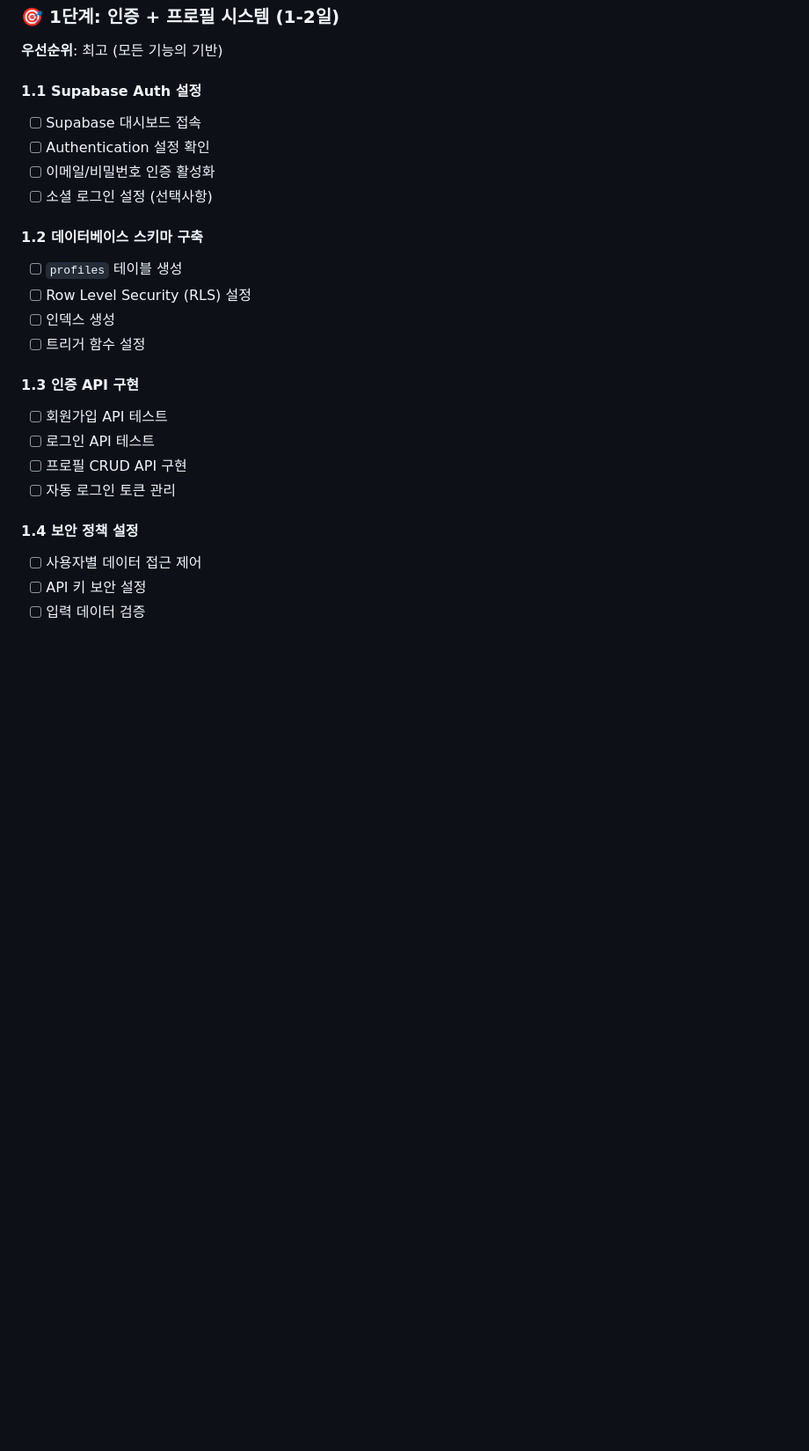
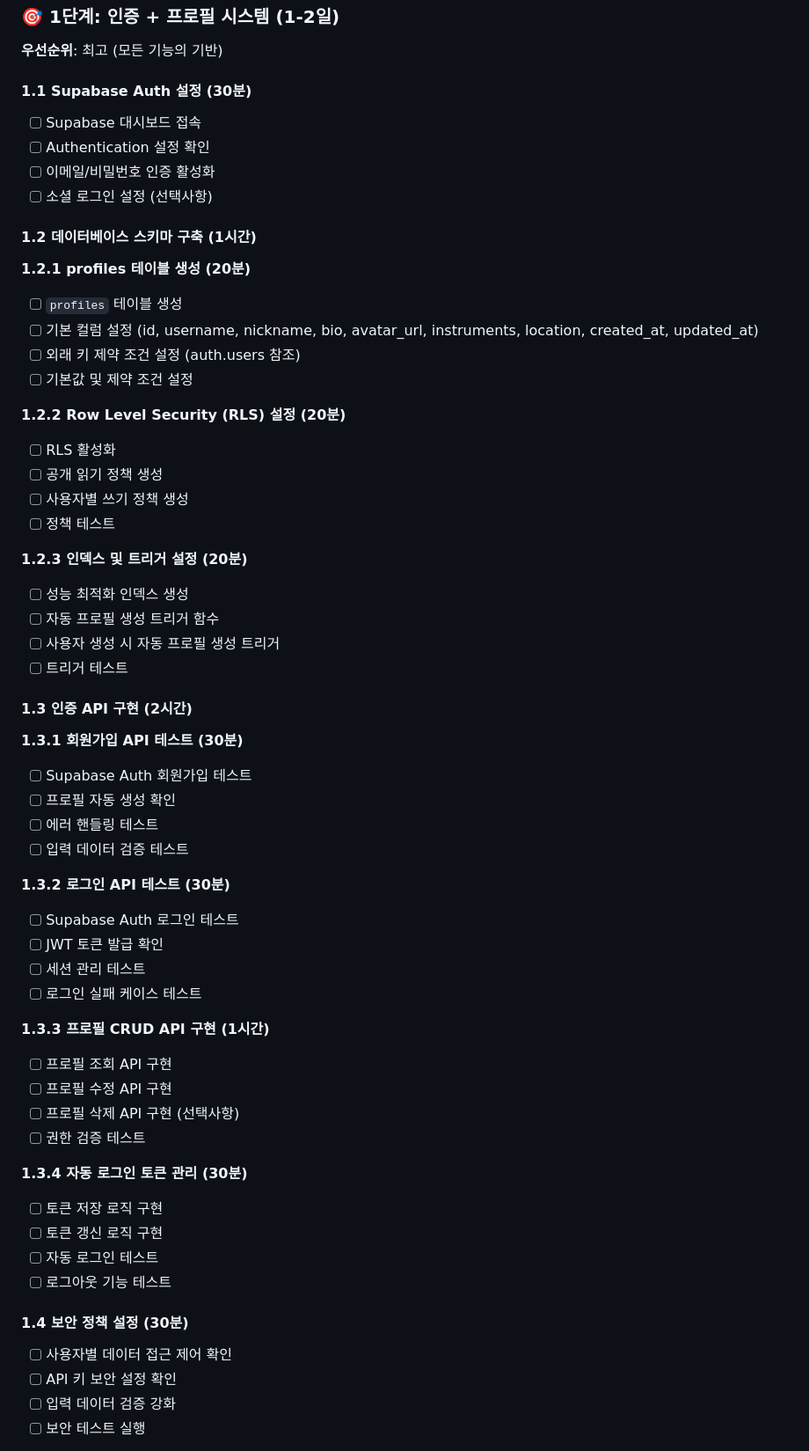
Before and after one commit to jaejun44/jamjamapp, a Markdown page: docs/BACKEND_DEVELOPMENT_PLAN.md, the part around one of its changes. Shown at 88% size. Rendered like a GitHub page; blank space fills up the shorter version.

Commit message:
📝 1단계 세부 분할 - 작은 단위로 안전한 개발 진행 계획 수정

```diff
--- a/docs/BACKEND_DEVELOPMENT_PLAN.md
+++ b/docs/BACKEND_DEVELOPMENT_PLAN.md
@@ -9,25 +9,59 @@
 ### 🎯 1단계: 인증 + 프로필 시스템 (1-2일)
 **우선순위**: 최고 (모든 기능의 기반)
 
-#### 1.1 Supabase Auth 설정
+#### 1.1 Supabase Auth 설정 (30분)
 - [ ] Supabase 대시보드 접속
 - [ ] Authentication 설정 확인
 - [ ] 이메일/비밀번호 인증 활성화
 - [ ] 소셜 로그인 설정 (선택사항)
 
-#### 1.2 데이터베이스 스키마 구축
+#### 1.2 데이터베이스 스키마 구축 (1시간)
+**1.2.1 profiles 테이블 생성 (20분)**
 - [ ] `profiles` 테이블 생성
-- [ ] Row Level Security (RLS) 설정
-- [ ] 인덱스 생성
-- [ ] 트리거 함수 설정
+- [ ] 기본 컬럼 설정 (id, username, nickname, bio, avatar_url, instruments, location, created_at, updated_at)
+- [ ] 외래 키 제약 조건 설정 (auth.users 참조)
+- [ ] 기본값 및 제약 조건 설정
 
-#### 1.3 인증 API 구현
-- [ ] 회원가입 API 테스트
-- [ ] 로그인 API 테스트
-- [ ] 프로필 CRUD API 구현
-- [ ] 자동 로그인 토큰 관리
+**1.2.2 Row Level Security (RLS) 설정 (20분)**
+- [ ] RLS 활성화
+- [ ] 공개 읽기 정책 생성
+- [ ] 사용자별 쓰기 정책 생성
+- [ ] 정책 테스트
 
-#### 1.4 보안 정책 설정
-- [ ] 사용자별 데이터 접근 제어
-- [ ] API 키 보안 설정
-- [ ] 입력 데이터 검증
+**1.2.3 인덱스 및 트리거 설정 (20분)**
+- [ ] 성능 최적화 인덱스 생성
+- [ ] 자동 프로필 생성 트리거 함수
+- [ ] 사용자 생성 시 자동 프로필 생성 트리거
+- [ ] 트리거 테스트
+
+#### 1.3 인증 API 구현 (2시간)
+**1.3.1 회원가입 API 테스트 (30분)**
+- [ ] Supabase Auth 회원가입 테스트
+- [ ] 프로필 자동 생성 확인
+- [ ] 에러 핸들링 테스트
+- [ ] 입력 데이터 검증 테스트
+
+**1.3.2 로그인 API 테스트 (30분)**
+- [ ] Supabase Auth 로그인 테스트
+- [ ] JWT 토큰 발급 확인
+- [ ] 세션 관리 테스트
+- [ ] 로그인 실패 케이스 테스트
+
+**1.3.3 프로필 CRUD API 구현 (1시간)**
+- [ ] 프로필 조회 API 구현
+- [ ] 프로필 수정 API 구현
+- [ ] 프로필 삭제 API 구현 (선택사항)
+- [ ] 권한 검증 테스트
+
+**1.3.4 자동 로그인 토큰 관리 (30분)**
+- [ ] 토큰 저장 로직 구현
+- [ ] 토큰 갱신 로직 구현
+- [ ] 자동 로그인 테스트
+- [ ] 로그아웃 기능 테스트
+
+#### 1.4 보안 정책 설정 (30분)
+- [ ] 사용자별 데이터 접근 제어 확인
+- [ ] API 키 보안 설정 확인
+- [ ] 입력 데이터 검증 강화
+- [ ] 보안 테스트 실행
+
```
Also changed, not shown: other parts of docs/BACKEND_DEVELOPMENT_PLAN.md (+19 -0 lines).
